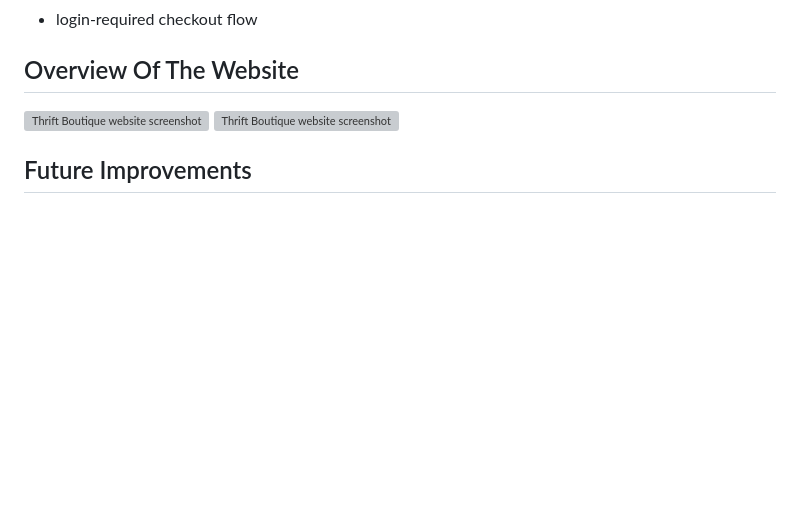
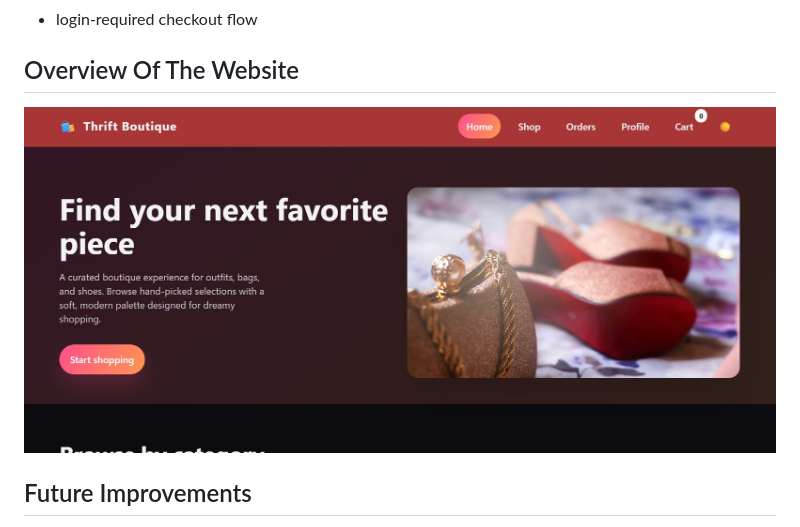
Before and after one commit to JohnKinyadev/thrift_website, a Markdown page: README.md, the part around the change. Rendered like a GitHub page; pictures changed too: images/webshot.jpg (added); blank space fills up the shorter version; grey boxes are pictures that could not be loaded.

Commit message:
Fix README screenshot preview

```diff
--- a/README.md
+++ b/README.md
@@ -66,9 +66,7 @@ Recent work in this repo has been split into smaller commits instead of one larg
 
 ## Overview Of The Website
 
-<img src="images/webshot.jpg" alt="Thrift Boutique website screenshot" width="100%" />
-
-<img src="images/Screenshot 2026-03-26 012032.jpg" alt="Thrift Boutique website screenshot" width="100%">
+![Thrift Boutique website screenshot](https://raw.githubusercontent.com/johnkinyadev/thrift_website/main/images/webshot.jpg)
 
 ## Future Improvements
 
```
